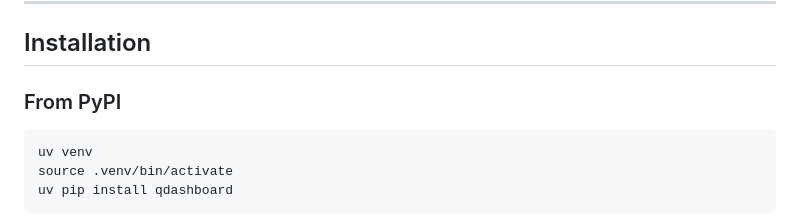
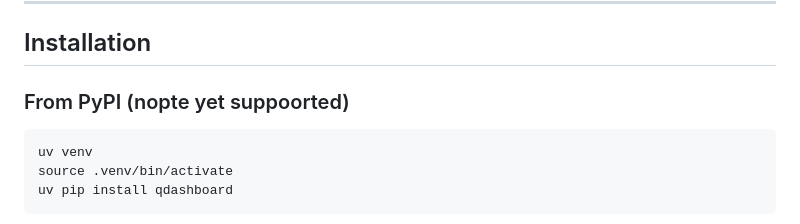
Before and after one commit to jevillegasd/qdashboard, a Markdown page: README.md, the part around the change. Rendered like a GitHub page.

````diff
--- a/README.md
+++ b/README.md
@@ -36,7 +36,7 @@ Optional but recommended:
 
 ## Installation
 
-### From PyPI
+### From PyPI (nopte yet suppoorted)
 
 ```bash
 uv venv
````
